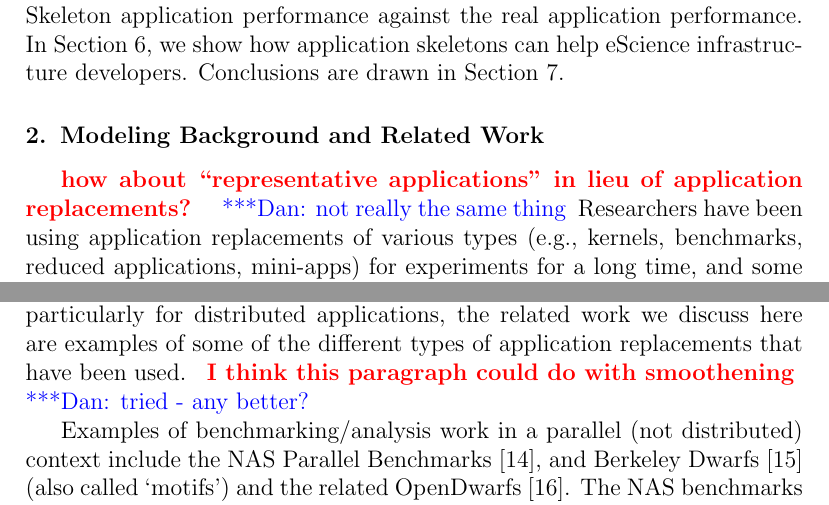
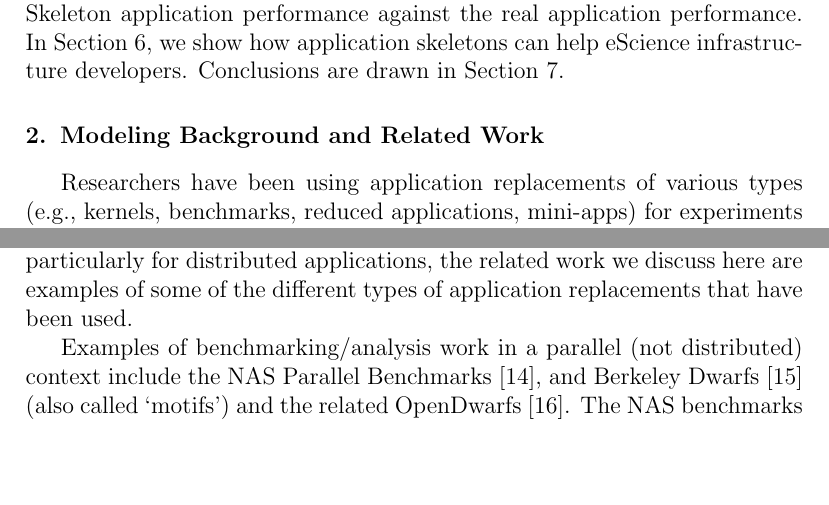
Before and after one commit to applicationskeleton/Skeleton, a LaTeX paper (papers/FGCS_2015/Skeleton.tex): two parts of page 5 of 30, joined at a grey line, cut so that both start at the same text, the shorter picture padded with empty space. Compiled offline with pdfLaTeX.

Commit message:
addressing DSK comments.

```diff
--- a/papers/FGCS_2015/Skeleton.tex
+++ b/papers/FGCS_2015/Skeleton.tex
@@ -275,9 +275,5 @@ Conclusions are drawn in Section~\ref{lb:Con}.
 
 \section{Modeling Background and Related Work}\label{lb:RFwork}
 
-\note{how about ``representative applications'' in lieu of application
-  replacements?}  \katznote{not really the same thing} Researchers have been using application replacements of
-various types (e.g., kernels, benchmarks, reduced applications, mini-apps) for
-experiments for a long time, and some of those replacements have been and are
-certainly tunable in one way or another. These application replacements are used for
-a variety of purposes, including: \katznote{others?}
+Researchers have been using application replacements of various types (e.g.,
+kernels, benchmarks, reduced applications, mini-apps) for experiments for a long
@@ -296,8 +295,7 @@ and is tunable across a range of diverse
 applications. Because of the problem space
 is pervasive but attempts to solve it systematically are rare, particularly for
 distributed applications, the related work we discuss here are examples of some
-of the different types of application replacements that have been used. \note{I
-  think this paragraph could do with smoothening} \katznote{tried - any better?}
+of the different types of application replacements that have been used.
 
 Examples of benchmarking/analysis work in a parallel (not distributed) context
 include the NAS Parallel Benchmarks~\cite{NPB}, and Berkeley
```
Also changed, not shown: papers/FGCS_2015/Skeleton.tex (5 more changed lines).
